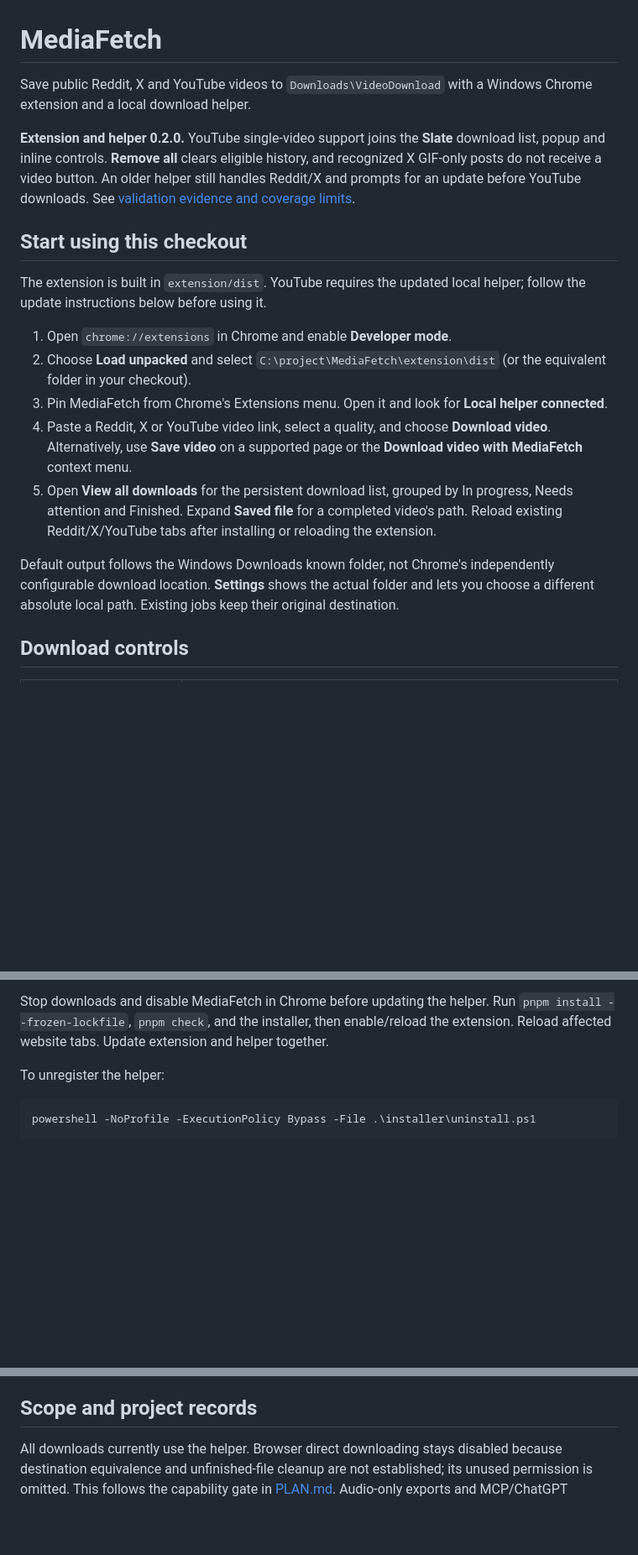
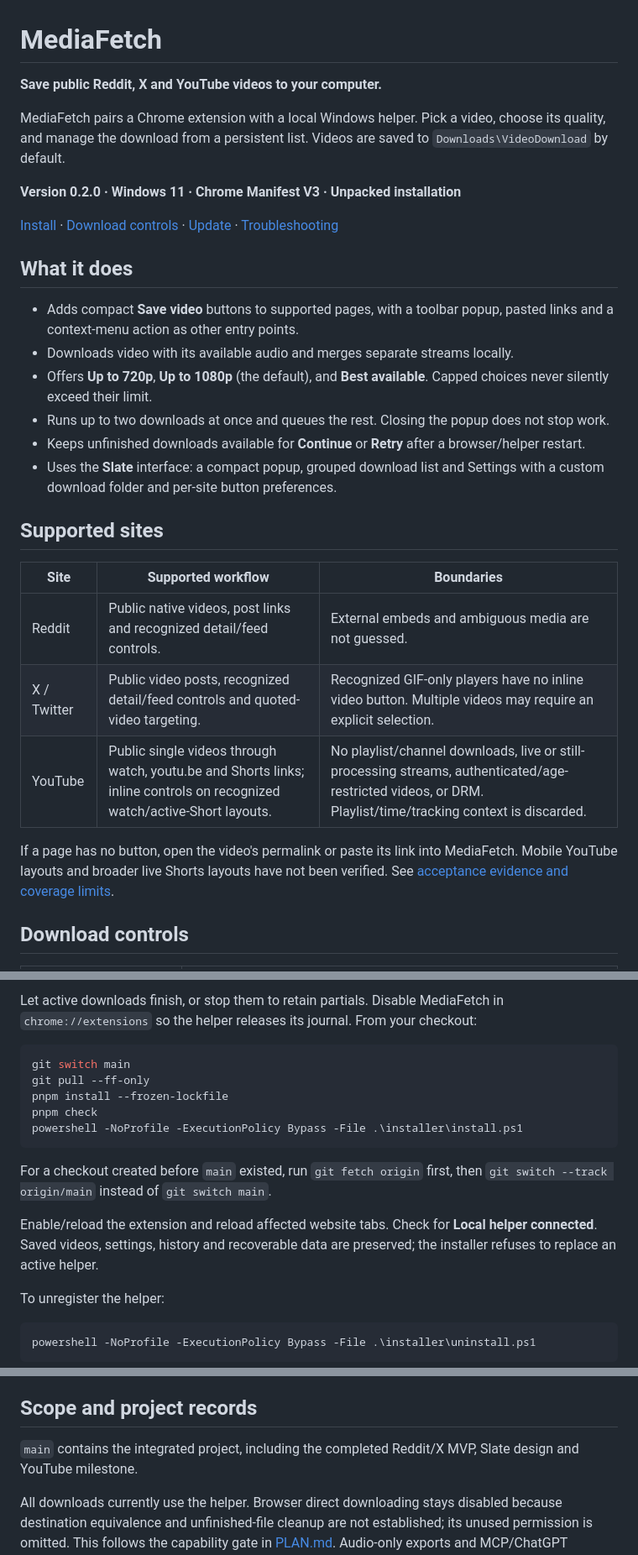
Before and after one commit to Kajsing/MediaFetch, a Markdown page: README.md, 3 parts joined by grey strips. Shown at 84% size. GitHub-like rendering; blank space fills up the shorter version.

Commit message:
Refresh README for the integrated MediaFetch release on main

````diff
--- a/README.md
+++ b/README.md
@@ -1,20 +1,31 @@
 # MediaFetch
 
-Save public Reddit, X and YouTube videos to `Downloads\VideoDownload` with a Windows Chrome extension and a local download helper.
+**Save public Reddit, X and YouTube videos to your computer.**
 
-**Extension and helper 0.2.0.** YouTube single-video support joins the **Slate** download list, popup and inline controls. **Remove all** clears eligible history, and recognized X GIF-only posts do not receive a video button. An older helper still handles Reddit/X and prompts for an update before YouTube downloads. See [validation evidence and coverage limits](DOCUMENTATION.md).
+MediaFetch pairs a Chrome extension with a local Windows helper. Pick a video, choose its quality, and manage the download from a persistent list. Videos are saved to `Downloads\VideoDownload` by default.
 
-## Start using this checkout
+**Version 0.2.0 · Windows 11 · Chrome Manifest V3 · Unpacked installation**
 
-The extension is built in `extension/dist`. YouTube requires the updated local helper; follow the update instructions below before using it.
+[Install](#install) · [Download controls](#download-controls) · [Update](#update-and-uninstall) · [Troubleshooting](#troubleshooting)
 
-1. Open `chrome://extensions` in Chrome and enable **Developer mode**.
-2. Choose **Load unpacked** and select `C:\project\MediaFetch\extension\dist` (or the equivalent folder in your checkout).
-3. Pin MediaFetch from Chrome's Extensions menu. Open it and look for **Local helper connected**.
-4. Paste a Reddit, X or YouTube video link, select a quality, and choose **Download video**. Alternatively, use **Save video** on a supported page or the **Download video with MediaFetch** context menu.
-5. Open **View all downloads** for the persistent download list, grouped by In progress, Needs attention and Finished. Expand **Saved file** for a completed video's path. Reload existing Reddit/X/YouTube tabs after installing or reloading the extension.
+## What it does
 
-Default output follows the Windows Downloads known folder, not Chrome's independently configurable download location. **Settings** shows the actual folder and lets you choose a different absolute local path. Existing jobs keep their original destination.
+- Adds compact **Save video** buttons to supported pages, with a toolbar popup, pasted links and a context-menu action as other entry points.
+- Downloads video with its available audio and merges separate streams locally.
+- Offers **Up to 720p**, **Up to 1080p** (the default), and **Best available**. Capped choices never silently exceed their limit.
+- Runs up to two downloads at once and queues the rest. Closing the popup does not stop work.
+- Keeps unfinished downloads available for **Continue** or **Retry** after a browser/helper restart.
+- Uses the **Slate** interface: a compact popup, grouped download list and Settings with a custom download folder and per-site button preferences.
+
+## Supported sites
+
+| Site | Supported workflow | Boundaries |
+| --- | --- | --- |
+| Reddit | Public native videos, post links and recognized detail/feed controls. | External embeds and ambiguous media are not guessed. |
+| X / Twitter | Public video posts, recognized detail/feed controls and quoted-video targeting. | Recognized GIF-only players have no inline video button. Multiple videos may require an explicit selection. |
+| YouTube | Public single videos through watch, youtu.be and Shorts links; inline controls on recognized watch/active-Short layouts. | No playlist/channel downloads, live or still-processing streams, authenticated/age-restricted videos, or DRM. Playlist/time/tracking context is discarded. |
+
+If a page has no button, open the video's permalink or paste its link into MediaFetch. Mobile YouTube layouts and broader live Shorts layouts have not been verified. See [acceptance evidence and coverage limits](DOCUMENTATION.md).
 
 ## Download controls
 
@@ -57,5 +81,17 @@ The 0.2.0 YouTube update requires a helper reinstall. It adds the local JavaScri
 
-Stop downloads and disable MediaFetch in Chrome before updating the helper. Run `pnpm install --frozen-lockfile`, `pnpm check`, and the installer, then enable/reload the extension. Reload affected website tabs. Update extension and helper together.
+Let active downloads finish, or stop them to retain partials. Disable MediaFetch in `chrome://extensions` so the helper releases its journal. From your checkout:
+
+```powershell
+git switch main
+git pull --ff-only
+pnpm install --frozen-lockfile
+pnpm check
+powershell -NoProfile -ExecutionPolicy Bypass -File .\installer\install.ps1
+```
+
+For a checkout created before `main` existed, run `git fetch origin` first, then `git switch --track origin/main` instead of `git switch main`.
+
+Enable/reload the extension and reload affected website tabs. Check for **Local helper connected**. Saved videos, settings, history and recoverable data are preserved; the installer refuses to replace an active helper.
 
 To unregister the helper:
 
@@ -126,4 +176,6 @@ The owner selected this video for testing. Use another public single-video URL w
 ## Scope and project records
+
+`main` contains the integrated project, including the completed Reddit/X MVP, Slate design and YouTube milestone.
 
 All downloads currently use the helper. Browser direct downloading stays disabled because destination equivalence and unfinished-file cleanup are not established; its unused permission is omitted. This follows the capability gate in [PLAN.md](PLAN.md). Audio-only exports and MCP/ChatGPT integration remain out of scope.
 
````
Also changed, not shown: other parts of README.md (+38 -11 lines), .logs/2026-09-25-main-readme.md (added, +7 -0 lines), DOCUMENTATION.md (+10 -0 lines).
